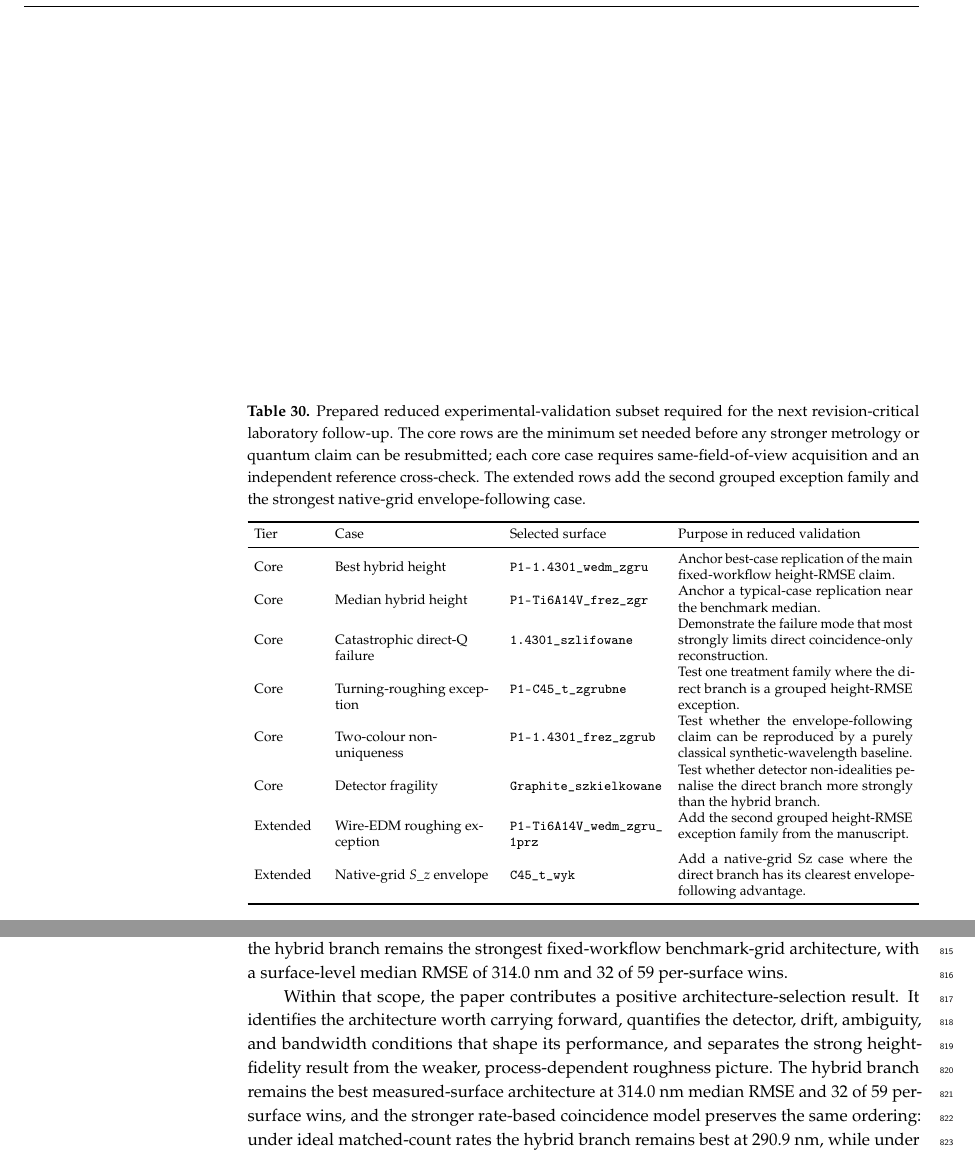
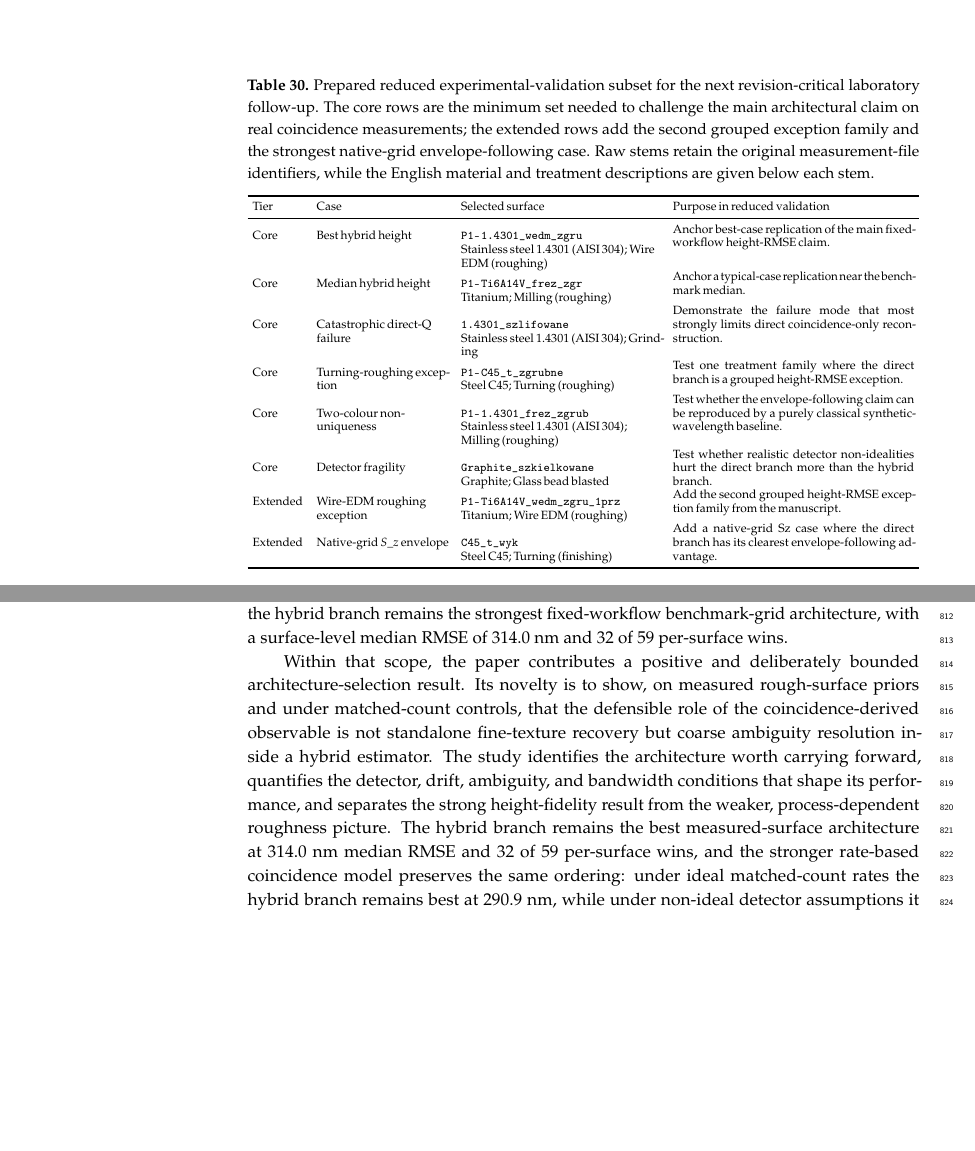
Before and after one commit to dawidkucharski/Quantum_interference, a LaTeX paper (manuscript/main.tex, which reads manuscript/tables/experimental_validation_subset.tex): two parts of pages 35 and 36 of 39, joined at a grey line, cut so that both start at the same text, the shorter picture padded with empty space. Compiled offline with pdfLaTeX.

Commit message:
Polish submission novelty and validation labels

```diff
--- a/manuscript/main.tex
+++ b/manuscript/main.tex
@@ -109,7 +109,7 @@
 %\conference{} % An extended version of a conference paper
 
 % Abstract (Do not insert blank lines, i.e. \\)
-\abstract{This paper presents a simulation benchmark of interferometric reconstruction architectures for rough engineering surfaces by comparing classical four-step phase-shifting interferometry (PSI), coincidence-proxy channels, and hybrid coarse-to-fine reconstruction under matched detected-count assumptions. Fifty-nine focus-variation (FV) topographies exported as Mountains/DigitalSurf \texttt{.sur} files provide measured geometric priors for simulated optical observations, so the same material- and process-dependent surfaces can be tested across classical, direct coincidence-proxy, and hybrid pipelines as architecture-screening inputs. The clearest result is at architecture-level height fidelity: on the measured-surface benchmark, the hybrid branch gives the lowest surface-level median detrended height RMSE (314.0~nm), wins on 32 of 59 surfaces, remains below an optimistic classical-frontier oracle (559.1~nm), and retains the same ordering in a rate-based coincidence control (290.9~nm under ideal matched-count rates; 376.3~nm under non-ideal detector assumptions, compared with 1308.3~nm for the direct branch). Roughness endpoints define the boundary of this claim rather than overturning it. On the matched-bandwidth benchmark-grid reference, hybrid gives the lowest median absolute Sa and Sq errors (86.3 and 152.4~nm), while the direct coincidence-proxy branch is selectively best for absolute Sz (2653.1~nm); treatment holdouts remain process dependent (70.0\%, 60.0\%, and 60.0\% agreement for Sa, Sq, and Sz), and approximate Gaussian S/L filtering does not make the roughness ranking portable. Classical two-colour and classical-frontier controls show that direct long-wavelength envelope behaviour can also be reproduced classically, while the hybrid height-fidelity advantage remains. The resulting benchmark describes a photonic-architecture regime in which coincidence-derived information is most useful as an ambiguity-resolving or absolute-height prior inside a coarse-to-fine estimator, with final fine texture anchored by the short-wavelength PSI branch. Because the FV surfaces are used as common geometric priors and not as traceable reference standards, the study provides a reproducible architecture-screening dataset for targeted hardware follow-up.}
+\abstract{This paper introduces a reproducible architecture-screening benchmark for rough-surface interferometric profilometry. Its contribution is an endpoint-level, matched-count comparison of complete reconstruction pipelines: classical four-step phase-shifting interferometry (PSI), direct coincidence-proxy reconstruction, and hybrid coarse-to-fine reconstruction applied to the same measured engineering textures. The comparison asks whether a coincidence-derived long-effective-wavelength observable should carry the final height map or serve as an ambiguity-resolving prior for short-wavelength PSI. Fifty-nine focus-variation (FV) topographies exported as Mountains/DigitalSurf \texttt{.sur} files provide common measured geometric priors for simulated optical observations. The main result is role separation. On the measured-surface benchmark, the hybrid branch gives the lowest median detrended height RMSE (314.0~nm), wins on 32 of 59 surfaces, remains below a classical-frontier oracle (559.1~nm), and keeps the same ordering in a rate-based coincidence control (290.9~nm ideal; 376.3~nm non-ideal). Roughness endpoints set the boundary: hybrid gives the lowest matched-bandwidth Sa and Sq errors (86.3 and 152.4~nm), whereas direct coincidence-proxy reconstruction is selectively best for Sz (2653.1~nm) but remains process dependent. Classical two-colour and classical-frontier controls show that long-wavelength envelope following alone is not a quantum-advantage signature. The benchmark supports a bounded architecture map: coincidence-derived information is most useful as a coarse prior inside a hybrid estimator, while final fine texture remains anchored by short-wavelength PSI. Because FV surfaces are geometric priors, not traceable standards, the output is a reproducible experimental-priority map for hardware follow-up.}
 
 % Keywords
 \keyword{coincidence-proxy interferometry; simulation benchmark; surface profilometry; hybrid reconstruction; coarse-to-fine reconstruction; phase-shifting interferometry; synthetic wavelength; roughness metrology; focus-variation microscopy; areal surface texture}
@@ -553,7 +554,7 @@ The approximate Gaussian $S/L$ roughness-filter control gives the same boundary
 \section{Conclusions}
 This simulation benchmark establishes a concrete architectural result for rough-surface profilometry. Using 59 real focus-variation (FV) height maps exported as Mountains/DigitalSurf \texttt{.sur} files as operational geometric priors rather than as traceable reference standards, together with simulated classical and coincidence-style observations generated from those surfaces, the study shows that coincidence-derived information is most useful when it supports a coarse-to-fine reconstruction rather than when it is used as a standalone direct roughness estimator. In the step-free optical-property sweep, classical PSI and H-noon2 form the low-to-moderate-roughness baseline for fine-texture recovery, whereas the NOON-like proxy branches become lower-RMSE only in the rougher high-return regime; long difference-wavelength reconstructions remain generally unsuited to primary fine-roughness estimation because they trade sensitivity for ambiguity range. The complementary step/ambiguity control makes the practical use-case explicit: long-$\Lambda$ difference branches become the best coarse step estimators once the imposed discontinuity enters the ambiguous regime, but they remain poor carriers of the final fine-texture estimate. In the measured-surface benchmark, the strengthened repeated-run, material/treatment-holdout, and classical-frontier controls preserve the same main result for height fidelity: the hybrid branch remains the strongest fixed-workflow benchmark-grid architecture, with a surface-level median RMSE of 314.0~nm and 32 of 59 per-surface wins.
 
-Within that scope, the paper contributes a positive architecture-selection result. It identifies the architecture worth carrying forward, quantifies the detector, drift, ambiguity, and bandwidth conditions that shape its performance, and separates the strong height-fidelity result from the weaker, process-dependent roughness picture. The hybrid branch remains the best measured-surface architecture at 314.0~nm median RMSE and 32 of 59 per-surface wins, and the stronger rate-based coincidence model preserves the same ordering: under ideal matched-count rates the hybrid branch remains best at 290.9~nm, while under non-ideal detector assumptions it rises only to 376.3~nm as the direct branch degrades to 1308.3~nm. Roughness endpoints describe the portability boundary of the architectural result: matched-bandwidth $S_a$ and $S_q$ favour hybrid within the primary branches, while the remaining matched-bandwidth $S_z$ advantage of the coincidence-proxy branch remains treatment dependent and still exceeds descriptor-scaled tolerances on 42.4\% of surfaces. The classical-frontier oracle and the classical two-colour control refine the result to a controlled architectural benchmark and identify hybrid coincidence-assisted profilometry as the most credible configuration for experimental follow-up when benchmark-grid height fidelity is the primary endpoint.
+Within that scope, the paper contributes a positive and deliberately bounded architecture-selection result. Its novelty is to show, on measured rough-surface priors and under matched-count controls, that the defensible role of the coincidence-derived observable is not standalone fine-texture recovery but coarse ambiguity resolution inside a hybrid estimator. The study identifies the architecture worth carrying forward, quantifies the detector, drift, ambiguity, and bandwidth conditions that shape its performance, and separates the strong height-fidelity result from the weaker, process-dependent roughness picture. The hybrid branch remains the best measured-surface architecture at 314.0~nm median RMSE and 32 of 59 per-surface wins, and the stronger rate-based coincidence model preserves the same ordering: under ideal matched-count rates the hybrid branch remains best at 290.9~nm, while under non-ideal detector assumptions it rises only to 376.3~nm as the direct branch degrades to 1308.3~nm. Roughness endpoints describe the portability boundary of the architectural result: matched-bandwidth $S_a$ and $S_q$ favour hybrid within the primary branches, while the remaining matched-bandwidth $S_z$ advantage of the coincidence-proxy branch remains treatment dependent and still exceeds descriptor-scaled tolerances on 42.4\% of surfaces. The classical-frontier oracle and the classical two-colour control refine the result to a controlled architectural benchmark and identify hybrid coincidence-assisted profilometry as the most credible configuration for experimental follow-up when benchmark-grid height fidelity is the primary endpoint.
 
 Future experimental work can proceed from the validation subset in Table~\ref{tab:experimental_validation_subset}. That subset targets the best-case hybrid result, a representative median case, the least favourable direct-branch case, the grouped rough-treatment exceptions, the classical two-colour comparator, detector sensitivity, and the strongest native-grid $S_z$ envelope-following case. A first hardware study would replace the proxy-plus-rate-control hierarchy with a measured fourth-order transfer function, propagate detector-side losses, accidentals, and phase-stepping imperfections under laboratory conditions, and test the hybrid branch against an independent reference chain on the reduced measured-surface subset. The public repository and companion release archive preserve the manuscript sources, derived benchmark-grid surfaces, public CSV/table record, and regeneration commands for that follow-up stage.
 
--- a/manuscript/tables/experimental_validation_subset.tex
+++ b/manuscript/tables/experimental_validation_subset.tex
@@ -1,22 +1,22 @@
 % Auto-generated by scripts/select_experimental_validation_subset.py
 \begin{table}[t]
 \centering
-\footnotesize
-\setlength{\tabcolsep}{4pt}
-\caption{Prepared reduced experimental-validation subset required for the next revision-critical laboratory follow-up. The core rows are the minimum set needed before any stronger metrology or quantum claim can be resubmitted; each core case requires same-field-of-view acquisition and an independent reference cross-check. The extended rows add the second grouped exception family and the strongest native-grid envelope-following case.}
+\scriptsize
+\setlength{\tabcolsep}{3pt}
+\caption{Prepared reduced experimental-validation subset for the next revision-critical laboratory follow-up. The core rows are the minimum set needed to challenge the main architectural claim on real coincidence measurements; the extended rows add the second grouped exception family and the strongest native-grid envelope-following case. Raw stems retain the original measurement-file identifiers, while the English material and treatment descriptions are given below each stem.}
 \label{tab:experimental_validation_subset}
-\begin{tabularx}{\textwidth}{>{\RaggedRight\arraybackslash}p{0.10\textwidth}>{\RaggedRight\arraybackslash}p{0.24\textwidth}>{\RaggedRight\arraybackslash}p{0.23\textwidth}X}
+\begin{tabularx}{\textwidth}{>{\RaggedRight\arraybackslash}p{0.08\textwidth}>{\RaggedRight\arraybackslash}p{0.20\textwidth}>{\RaggedRight\arraybackslash}p{0.30\textwidth}X}
 \toprule
 Tier & Case & Selected surface & Purpose in reduced validation \\
 \midrule
-Core & Best hybrid height & \path{P1-1.4301_wedm_zgru} & Anchor best-case replication of the main fixed-workflow height-RMSE claim. \\
-Core & Median hybrid height & \path{P1-Ti6A14V_frez_zgr} & Anchor a typical-case replication near the benchmark median. \\
-Core & Catastrophic direct-Q failure & \path{1.4301_szlifowane} & Demonstrate the failure mode that most strongly limits direct coincidence-only reconstruction. \\
-Core & Turning-roughing exception & \path{P1-C45_t_zgrubne} & Test one treatment family where the direct branch is a grouped height-RMSE exception. \\
-Core & Two-colour non-uniqueness & \path{P1-1.4301_frez_zgrub} & Test whether the envelope-following claim can be reproduced by a purely classical synthetic-wavelength baseline. \\
-Core & Detector fragility & \path{Graphite_szkielkowane} & Test whether detector non-idealities penalise the direct branch more strongly than the hybrid branch. \\
-Extended & Wire-EDM roughing exception & \path{P1-Ti6A14V_wedm_zgru_1prz} & Add the second grouped height-RMSE exception family from the manuscript. \\
-Extended & Native-grid $S\_z$ envelope & \path{C45_t_wyk} & Add a native-grid Sz case where the direct branch has its clearest envelope-following advantage. \\
+Core & Best hybrid height & \path{P1-1.4301_wedm_zgru}\newline{\scriptsize Stainless steel 1.4301 (AISI 304); Wire EDM (roughing)} & Anchor best-case replication of the main fixed-workflow height-RMSE claim. \\
+Core & Median hybrid height & \path{P1-Ti6A14V_frez_zgr}\newline{\scriptsize Titanium; Milling (roughing)} & Anchor a typical-case replication near the benchmark median. \\
+Core & Catastrophic direct-Q failure & \path{1.4301_szlifowane}\newline{\scriptsize Stainless steel 1.4301 (AISI 304); Grinding} & Demonstrate the failure mode that most strongly limits direct coincidence-only reconstruction. \\
+Core & Turning-roughing exception & \path{P1-C45_t_zgrubne}\newline{\scriptsize Steel C45; Turning (roughing)} & Test one treatment family where the direct branch is a grouped height-RMSE exception. \\
+Core & Two-colour non-uniqueness & \path{P1-1.4301_frez_zgrub}\newline{\scriptsize Stainless steel 1.4301 (AISI 304); Milling (roughing)} & Test whether the envelope-following claim can be reproduced by a purely classical synthetic-wavelength baseline. \\
+Core & Detector fragility & \path{Graphite_szkielkowane}\newline{\scriptsize Graphite; Glass bead blasted} & Test whether realistic detector non-idealities hurt the direct branch more than the hybrid branch. \\
+Extended & Wire-EDM roughing exception & \path{P1-Ti6A14V_wedm_zgru_1prz}\newline{\scriptsize Titanium; Wire EDM (roughing)} & Add the second grouped height-RMSE exception family from the manuscript. \\
+Extended & Native-grid $S\_z$ envelope & \path{C45_t_wyk}\newline{\scriptsize Steel C45; Turning (finishing)} & Add a native-grid Sz case where the direct branch has its clearest envelope-following advantage. \\
 \bottomrule
 \end{tabularx}
 \end{table}
```
Also changed, not shown: manuscript/main.tex (9 more changed lines), 1 other file.
